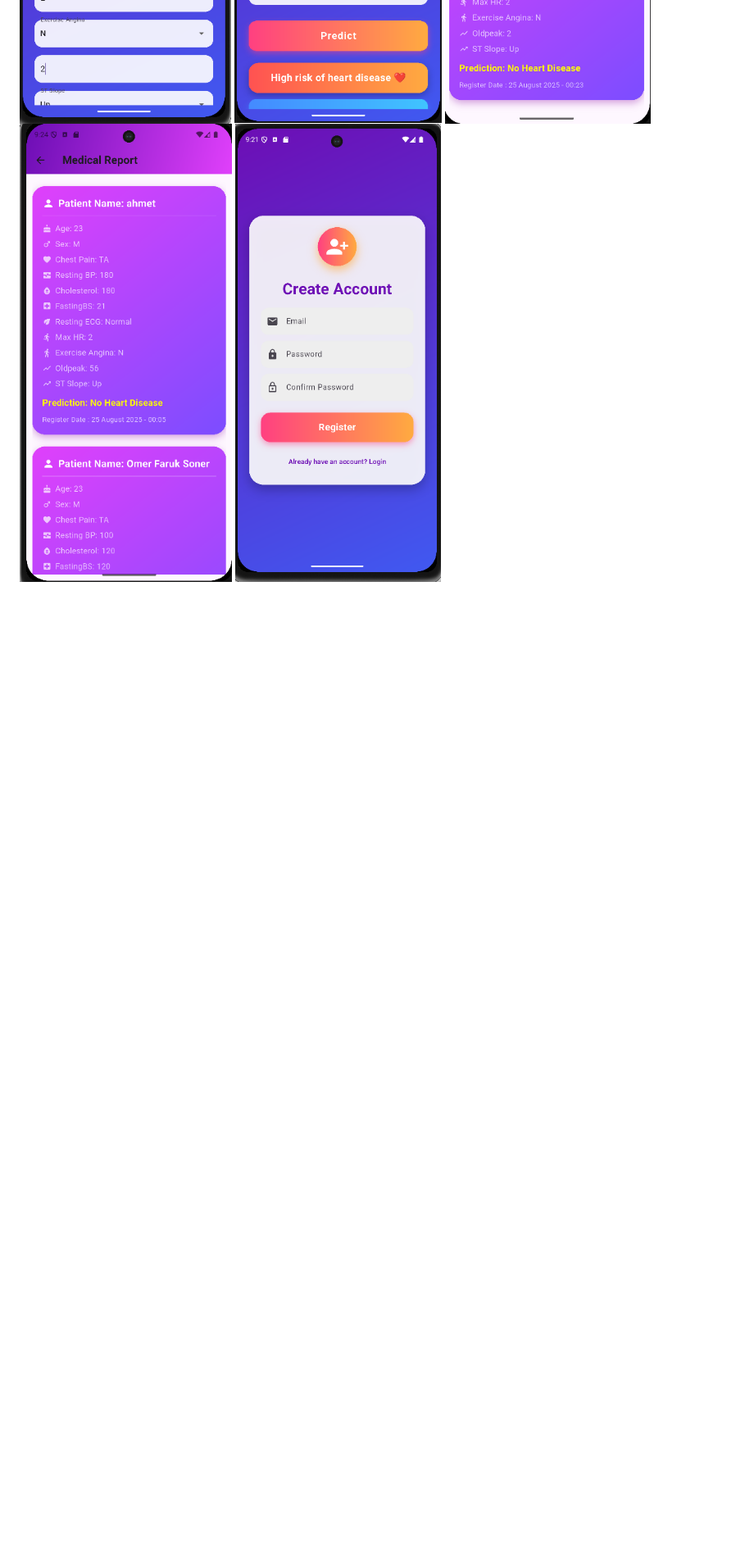
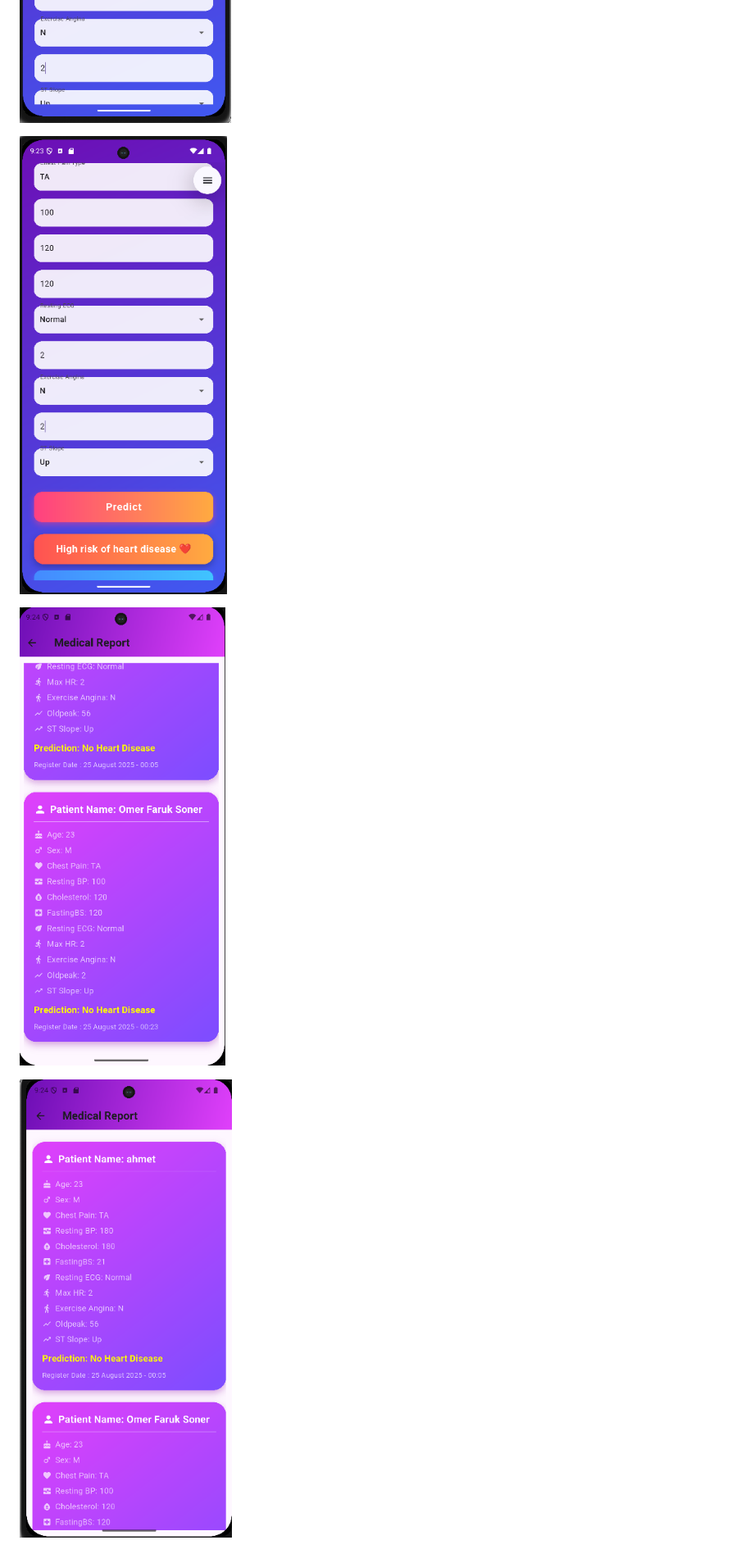
Before and after one commit to AhmetFarukTUNC/Heart-disease-detection-mobil, a Markdown page: README.md, the part around one of its changes. Shown at 82% size. GitHub-like rendering; blank space fills up the shorter version.

```diff
--- a/README.md
+++ b/README.md
@@ -129,5 +132,7 @@ This project is for educational purposes. All rights reserved by the developer.
 ![Uygulama Ana Sayfa](https://github.com/AhmetFarukTUNC/Heart-disease-detection-mobil/blob/main/img/5.png)
+
 ![Uygulama Ana Sayfa](https://github.com/AhmetFarukTUNC/Heart-disease-detection-mobil/blob/main/img/6.png)
+
 ![Uygulama Ana Sayfa](https://github.com/AhmetFarukTUNC/Heart-disease-detection-mobil/blob/main/img/7.png)
+
 ![Uygulama Ana Sayfa](https://github.com/AhmetFarukTUNC/Heart-disease-detection-mobil/blob/main/img/8.png)
-![Uygulama Ana Sayfa](https://github.com/AhmetFarukTUNC/Heart-disease-detection-mobil/blob/main/img/1.png)
```
Also changed, not shown: other parts of README.md (+3 -0 lines).
